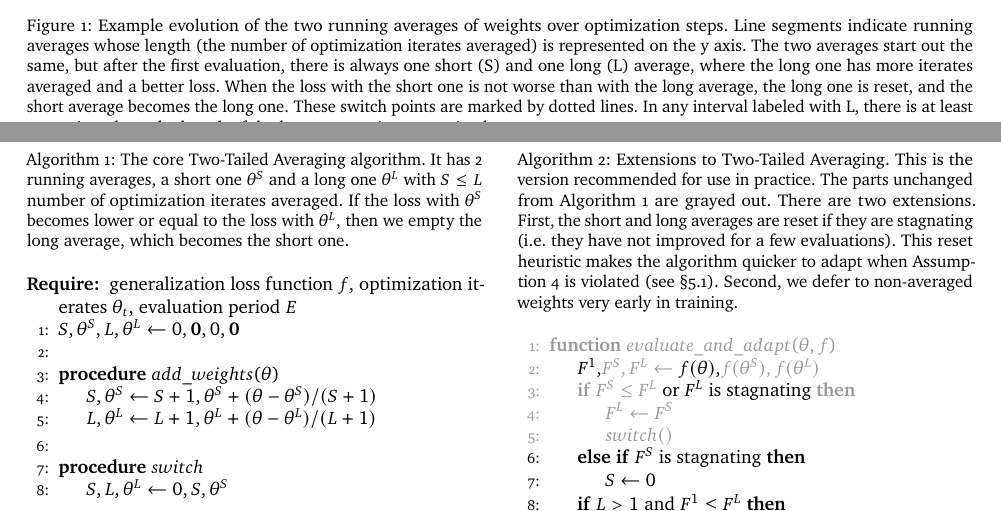
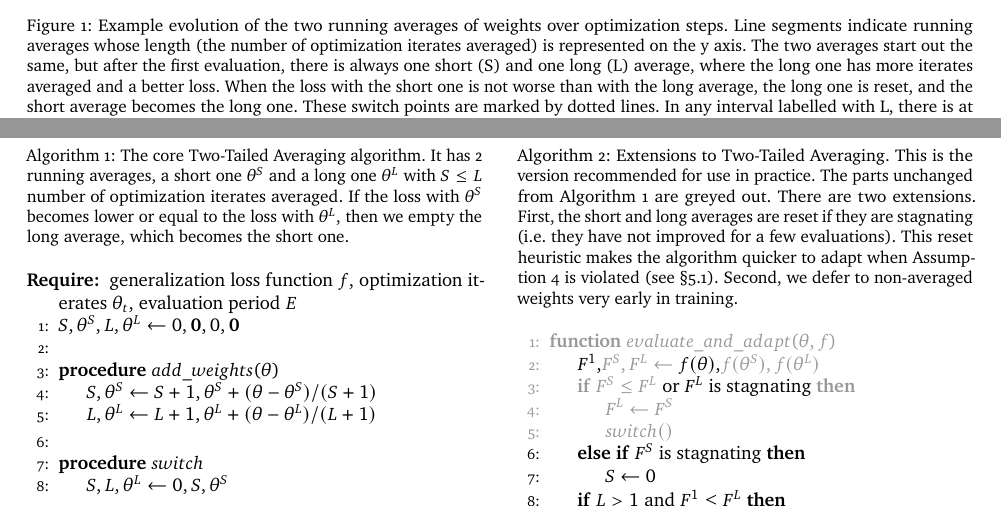
Before and after one commit to melisgl/two-tailed-averaging, a LaTeX paper (paper.tex): two parts of pages 3 and 4 of 11, joined at a grey line, cut so that both start at the same text. Compiled offline with pdfLaTeX.

Commit message:
GB spelling

```diff
--- a/paper.tex
+++ b/paper.tex
@@ -181,7 +181,7 @@ Line segments indicate running averages whose length (the number of optimization
 The two averages start out the same, but after the first evaluation, there is always one short (S) and one long (L) average, where the long one has more iterates averaged and a better loss.
 When the loss with the short one is not worse than with the long average, the long one is reset, and the short average becomes the long one.
 These switch points are marked by dotted lines.
-In any interval labeled with L, there is at least one point where the length of the long average is near optimal.}
+In any interval labelled with L, there is at least one point where the length of the long average is near optimal.}
 \label{fig:schematic}
 \end{figure*}
 
@@ -335,7 +335,7 @@ For time step $t$, the estimate of the optimal averaging length is $L$, and $\th
 \begin{algorithm}[t]
   \caption[Extensions to Two-Tailed Averaging.]{\small Extensions to Two-Tailed Averaging.
 This is the version recommended for use in practice.
-The parts unchanged from \Cref{alg:two-tailed-averaging-core} are grayed out.
+The parts unchanged from \Cref{alg:two-tailed-averaging-core} are greyed out.
 There are two extensions.
 First, the short and long averages are reset if they are stagnating (i.e.\  they have not improved for a few evaluations).
 This reset heuristic makes the algorithm quicker to adapt when \Cref{monotone-opt} is violated (see \Cref{sec:tta-failed-assumptions}).
```
